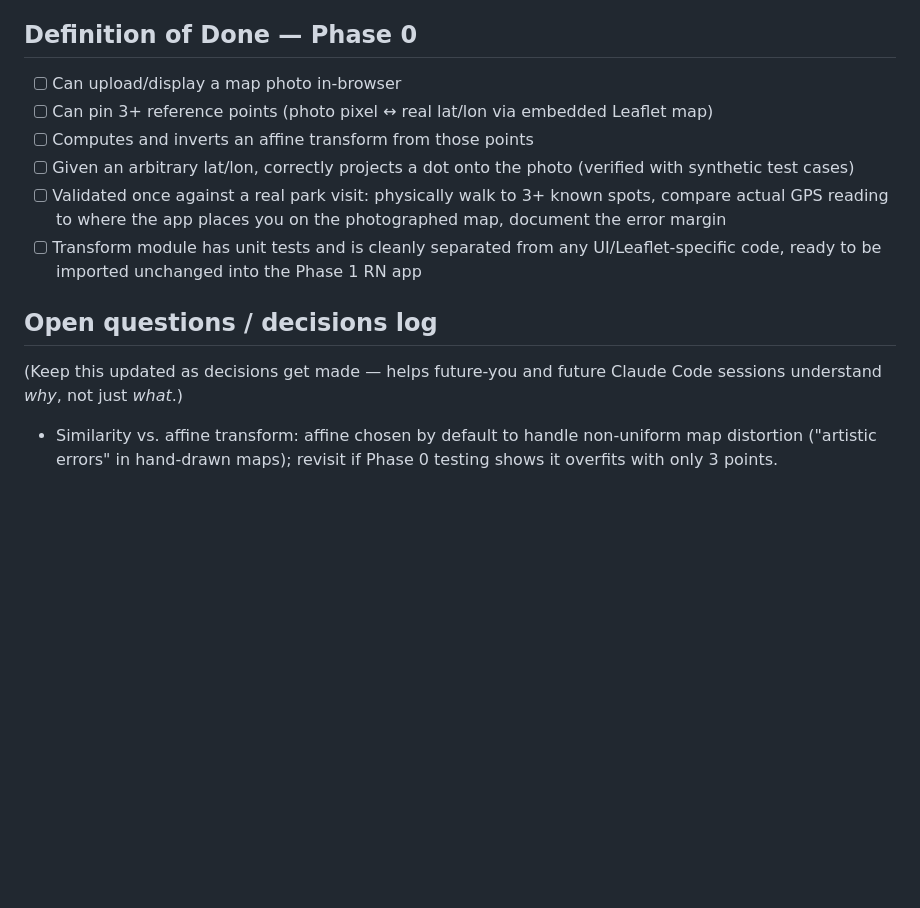
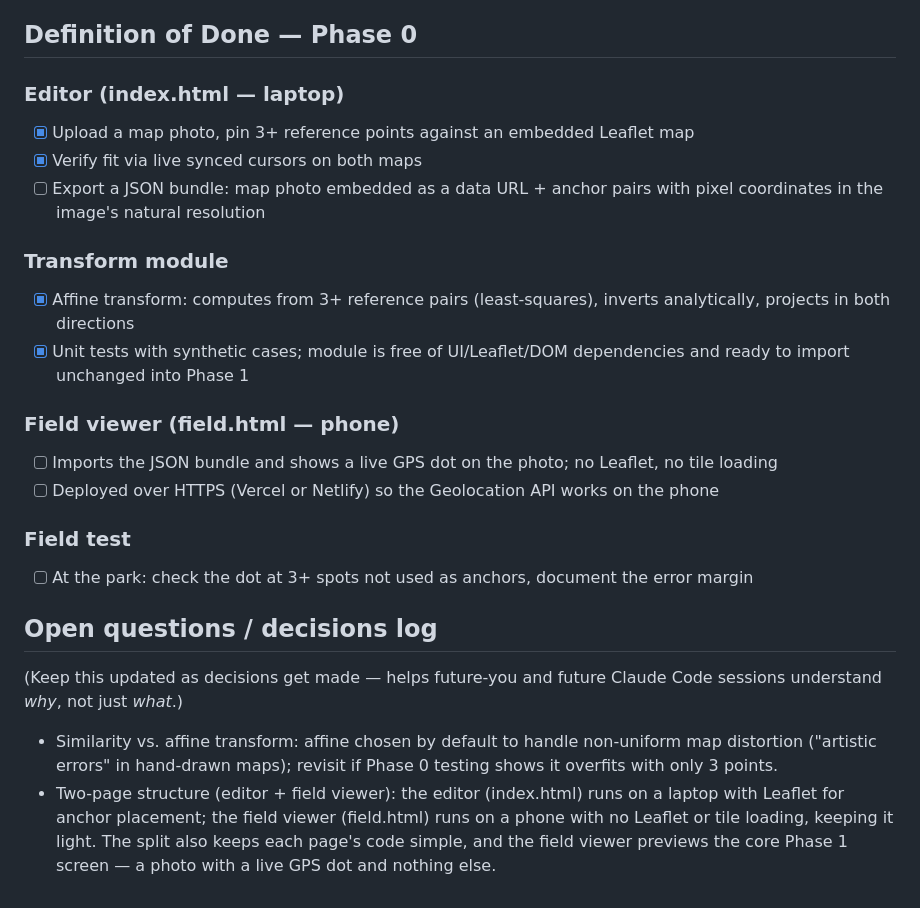
Before and after one commit to kalenkovich/park-map-gps, a Markdown page: CLAUDE.md, the part around the change. Rendered like a GitHub page; blank space fills up the shorter version.

Commit message:
docs: revise Phase 0 Definition of Done to reflect two-page plan

```diff
--- a/CLAUDE.md
+++ b/CLAUDE.md
@@ -124,18 +124,31 @@ Co-Authored-By: Claude Sonnet 4.6 <noreply@anthropic.com>
 The purpose of this convention is to make substantial AI contribution visible in commit history while keeping responsibility for the committed change with me.
 
 ## Definition of Done — Phase 0
-- [ ] Can upload/display a map photo in-browser
-- [ ] Can pin 3+ reference points (photo pixel ↔ real lat/lon via
-      embedded Leaflet map)
-- [ ] Computes and inverts an affine transform from those points
-- [ ] Given an arbitrary lat/lon, correctly projects a dot onto the
-      photo (verified with synthetic test cases)
-- [ ] Validated once against a real park visit: physically walk to 3+
-      known spots, compare actual GPS reading to where the app places
-      you on the photographed map, document the error margin
-- [ ] Transform module has unit tests and is cleanly separated from
-      any UI/Leaflet-specific code, ready to be imported unchanged
-      into the Phase 1 RN app
+
+### Editor (index.html — laptop)
+- [x] Upload a map photo, pin 3+ reference points against an embedded
+      Leaflet map
+- [x] Verify fit via live synced cursors on both maps
+- [ ] Export a JSON bundle: map photo embedded as a data URL + anchor
+      pairs with pixel coordinates in the image's natural resolution
+
+### Transform module
+- [x] Affine transform: computes from 3+ reference pairs
+      (least-squares), inverts analytically, projects in both
+      directions
+- [x] Unit tests with synthetic cases; module is free of
+      UI/Leaflet/DOM dependencies and ready to import unchanged into
+      Phase 1
+
+### Field viewer (field.html — phone)
+- [ ] Imports the JSON bundle and shows a live GPS dot on the photo;
+      no Leaflet, no tile loading
+- [ ] Deployed over HTTPS (Vercel or Netlify) so the Geolocation API
+      works on the phone
+
+### Field test
+- [ ] At the park: check the dot at 3+ spots not used as anchors,
+      document the error margin
 
 ## Open questions / decisions log
 (Keep this updated as decisions get made — helps future-you and future
@@ -143,3 +156,9 @@ Claude Code sessions understand *why*, not just *what*.)
 - Similarity vs. affine transform: affine chosen by default to handle
   non-uniform map distortion ("artistic errors" in hand-drawn maps);
   revisit if Phase 0 testing shows it overfits with only 3 points.
+- Two-page structure (editor + field viewer): the editor (index.html)
+  runs on a laptop with Leaflet for anchor placement; the field viewer
+  (field.html) runs on a phone with no Leaflet or tile loading, keeping
+  it light. The split also keeps each page's code simple, and the field
+  viewer previews the core Phase 1 screen — a photo with a live GPS dot
+  and nothing else.
```
